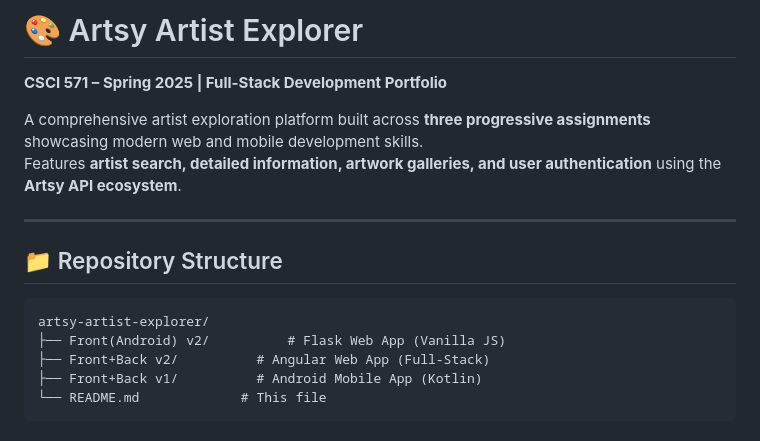
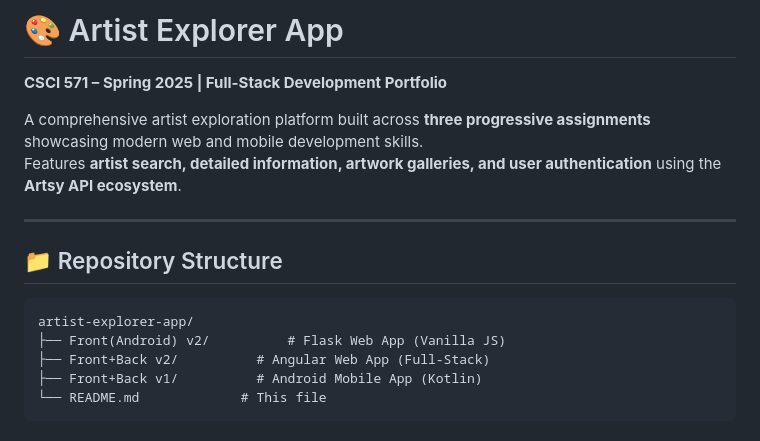
Before and after one commit to Nikelroid/artist-explorer-app, a Markdown page: README.md, the part around the change. GitHub-like rendering.

````diff
--- a/README.md
+++ b/README.md
@@ -1,4 +1,4 @@
-# 🎨 Artsy Artist Explorer
+# 🎨 Artist Explorer App
 **CSCI 571 – Spring 2025 | Full-Stack Development Portfolio**
 
 A comprehensive artist exploration platform built across **three progressive assignments** showcasing modern web and mobile development skills.
@@ -10,7 +10,7 @@ Features **artist search, detailed information, artwork galleries, and user auth
 
 
 ```
-artsy-artist-explorer/
+artist-explorer-app/
 ├── Front(Android) v2/          # Flask Web App (Vanilla JS)
 ├── Front+Back v2/          # Angular Web App (Full-Stack)
 ├── Front+Back v1/          # Android Mobile App (Kotlin)
````
